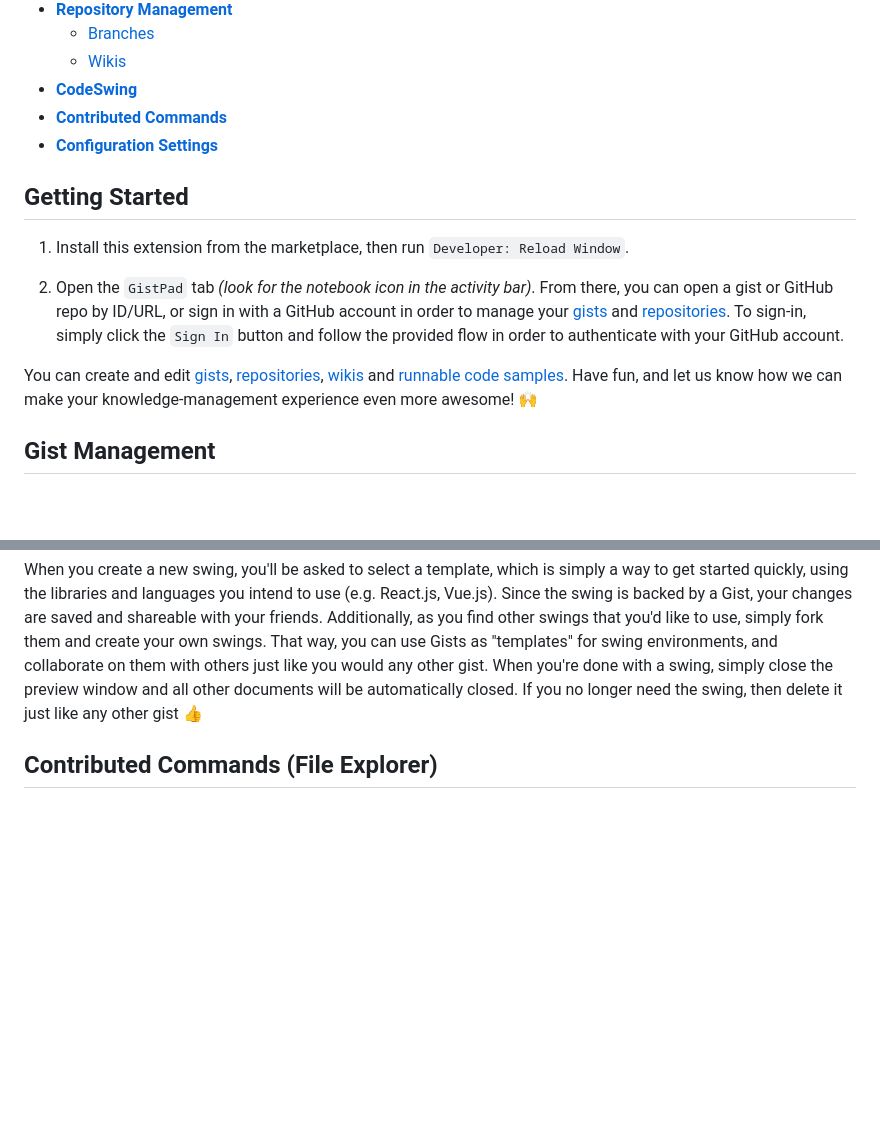
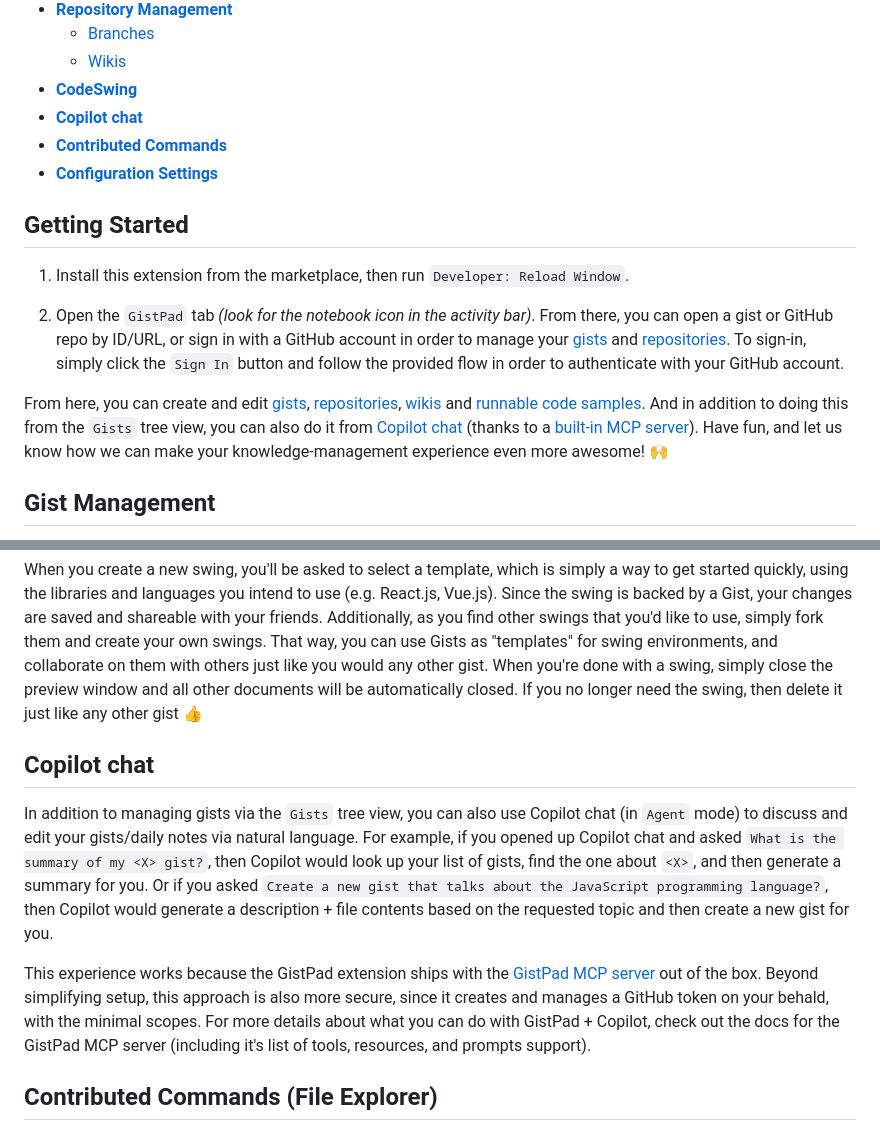
Before and after one commit to lostintangent/gistpad, a Markdown page: README.md, 2 parts joined by grey strips. Rendered like a GitHub page; blank space fills up the shorter version.

```diff
--- a/README.md
+++ b/README.md
@@ -21,6 +21,7 @@ GistPad is a Visual Studio Code extension that allows you to edit GitHub [Gists]
   - [Branches](#branches)
   - [Wikis](#wikis)
 - **[CodeSwing](#codeswing)**
+- **[Copilot chat](#copilot-chat)**
 - **[Contributed Commands](#contributed-commands-file-explorer)**
 - **[Configuration Settings](#configuration-settings)**
 
@@ -30,7 +31,7 @@ GistPad is a Visual Studio Code extension that allows you to edit GitHub [Gists]
 
 1. Open the `GistPad` tab _(look for the notebook icon in the activity bar)_. From there, you can open a gist or GitHub repo by ID/URL, or sign in with a GitHub account in order to manage your [gists](#gist-management) and [repositories](#repositories). To sign-in, simply click the `Sign In` button and follow the provided flow in order to authenticate with your GitHub account.
 
-You can create and edit [gists](#gist-management), [repositories](#repositories), [wikis](#wikis) and [runnable code samples](#codeswing). Have fun, and let us know how we can make your knowledge-management experience even more awesome! 🙌
+From here, you can create and edit [gists](#gist-management), [repositories](#repositories), [wikis](#wikis) and [runnable code samples](#codeswing). And in addition to doing this from the `Gists` tree view, you can also do it from [Copilot chat](#copilot-chat) (thanks to a [built-in MCP server](https://npmjs.com/gistpad-mcp)). Have fun, and let us know how we can make your knowledge-management experience even more awesome! 🙌
 
 ## Gist Management
 
@@ -221,6 +222,12 @@ If you're building web applications, and want to create a quick playground envir
 
 When you create a new swing, you'll be asked to select a template, which is simply a way to get started quickly, using the libraries and languages you intend to use (e.g. React.js, Vue.js). Since the swing is backed by a Gist, your changes are saved and shareable with your friends. Additionally, as you find other swings that you'd like to use, simply fork them and create your own swings. That way, you can use Gists as "templates" for swing environments, and collaborate on them with others just like you would any other gist. When you're done with a swing, simply close the preview window and all other documents will be automatically closed. If you no longer need the swing, then delete it just like any other gist 👍
 
+## Copilot chat
+
+In addition to managing gists via the `Gists` tree view, you can also use Copilot chat (in `Agent` mode) to discuss and edit your gists/daily notes via natural language. For example, if you opened up Copilot chat and asked `What is the summary of my <X> gist?`, then Copilot would look up your list of gists, find the one about `<X>`, and then generate a summary for you. Or if you asked `Create a new gist that talks about the JavaScript programming language?`, then Copilot would generate a description + file contents based on the requested topic and then create a new gist for you.
+
+This experience works because the GistPad extension ships with the [GistPad MCP server](https://npmjs.com/gistpad-mcp) out of the box. Beyond simplifying setup, this approach is also more secure, since it creates and manages a GitHub token on your behald, with the minimal scopes. For more details about what you can do with GistPad + Copilot, check out the docs for the GistPad MCP server (including it's list of tools, resources, and prompts support).
+
 ## Contributed Commands (File Explorer)
 
 In addition to the `Gists` view, GistPad also contributes an `Copy File to Gist` command to the context menu of the `Explorer` file tree, which allows you to easily add local files to a new or existing Gist.
```
Also changed, not shown: CHANGELOG.md (+1 -1 lines).
